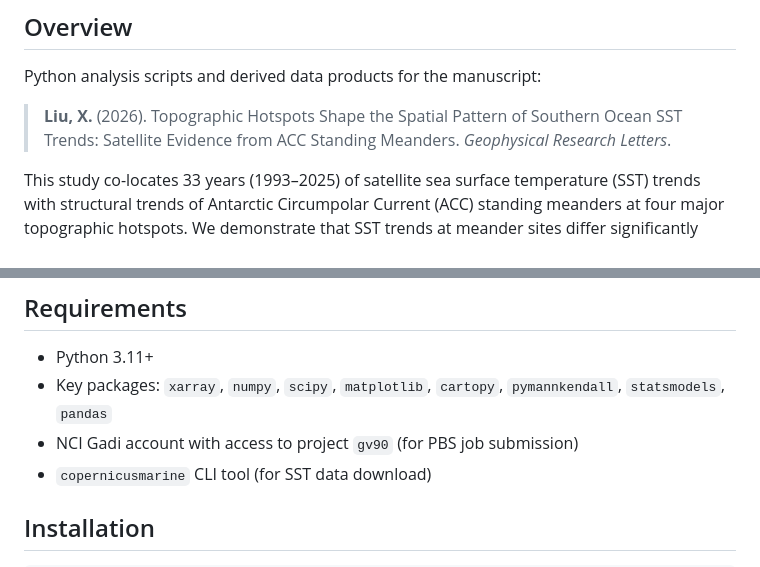
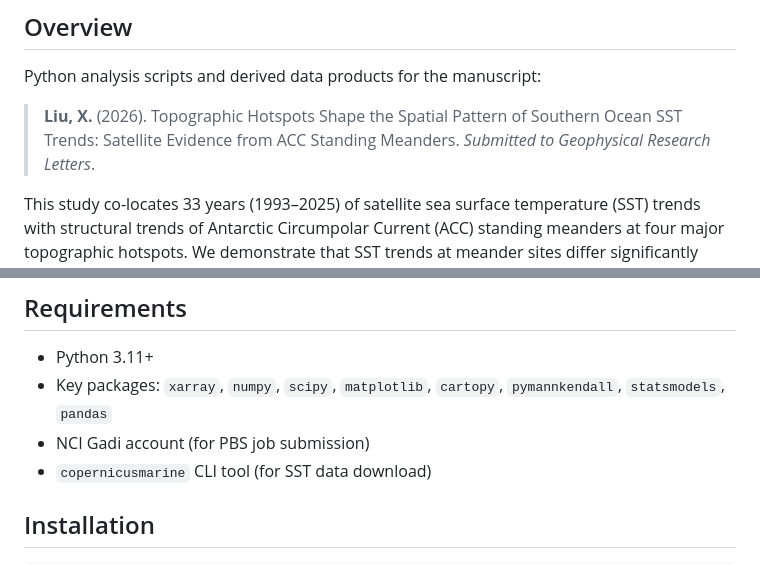
Before and after one commit to xinlongliu0307/acc-meander-sst-trends, a Markdown page: README.md, 2 parts joined by grey strips. GitHub-like rendering.

```diff
--- a/README.md
+++ b/README.md
@@ -7,7 +7,7 @@
 
 Python analysis scripts and derived data products for the manuscript:
 
-> **Liu, X.** (2026). Topographic Hotspots Shape the Spatial Pattern of Southern Ocean SST Trends: Satellite Evidence from ACC Standing Meanders. *Geophysical Research Letters*.
+> **Liu, X.** (2026). Topographic Hotspots Shape the Spatial Pattern of Southern Ocean SST Trends: Satellite Evidence from ACC Standing Meanders. *Submitted to Geophysical Research Letters*.
 
 This study co-locates 33 years (1993–2025) of satellite sea surface temperature (SST) trends with structural trends of Antarctic Circumpolar Current (ACC) standing meanders at four major topographic hotspots. We demonstrate that SST trends at meander sites differ significantly from quiescent ACC sections, with meander sites warming 0.047 °C per decade less than control regions (*D* = 0.181, *p* < 0.001).
 
@@ -122,7 +122,7 @@ The analysis proceeds in the following order:
 
 - Python 3.11+
 - Key packages: `xarray`, `numpy`, `scipy`, `matplotlib`, `cartopy`, `pymannkendall`, `statsmodels`, `pandas`
-- NCI Gadi account with access to project `gv90` (for PBS job submission)
+- NCI Gadi account (for PBS job submission)
 - `copernicusmarine` CLI tool (for SST data download)
 
 ## Installation
```
